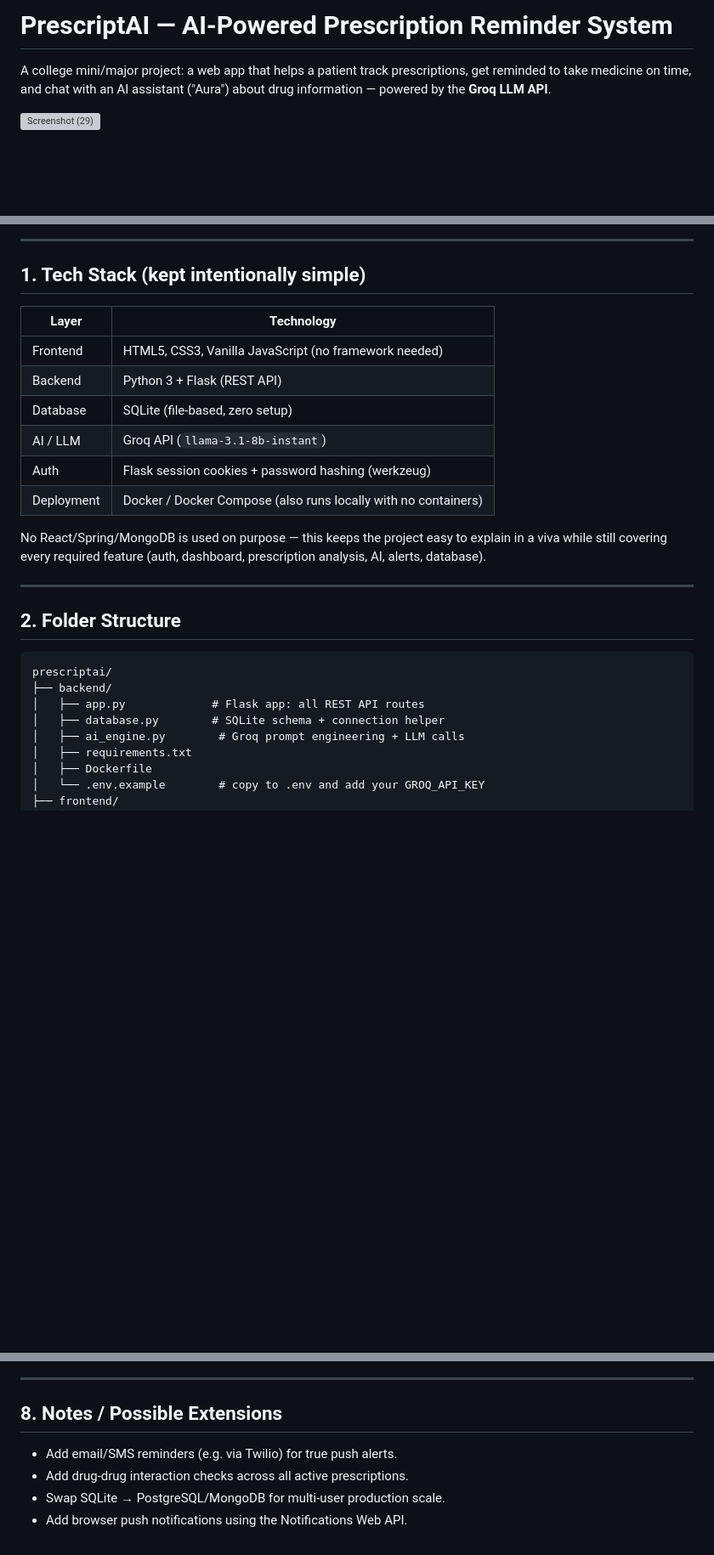
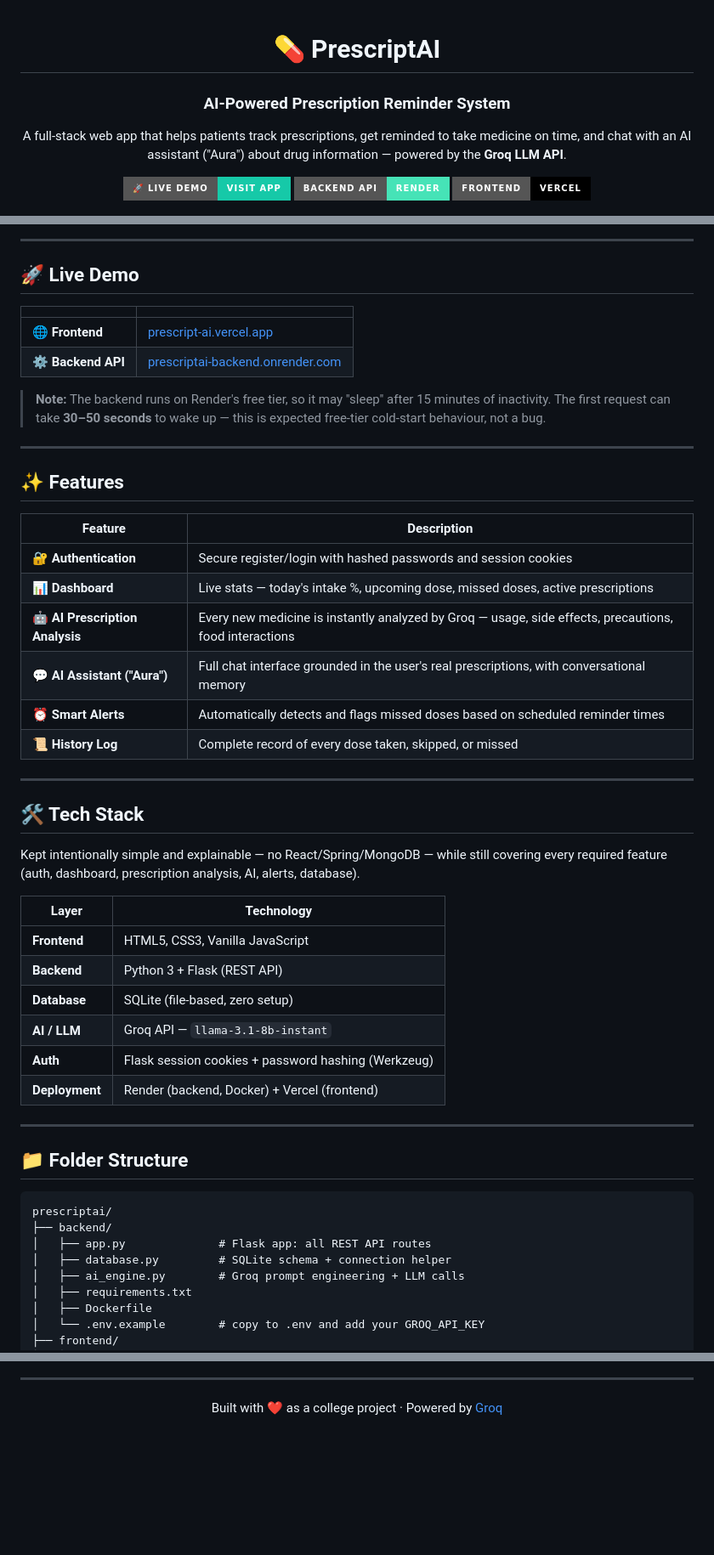
Before and after one commit to PriyadharshiniChandrasekar/Prescript-AI, a Markdown page: README.md, 3 parts joined by grey strips. Shown at 85% size. GitHub-like rendering; badges without logos; blank space fills up the shorter version; grey boxes are pictures that could not be loaded.

````diff
--- a/README.md
+++ b/README.md
@@ -1,9 +1,11 @@
-# PrescriptAI — AI-Powered Prescription Reminder System
+<div align="center">
 
-A college mini/major project: a web app that helps a patient track prescriptions,
-get reminded to take medicine on time, and chat with an AI assistant ("Aura")
-about drug information — powered by the **Groq LLM API**.
+# 💊 PrescriptAI
+### AI-Powered Prescription Reminder System
 
-<img width="1920" height="1080" alt="Screenshot (29)" src="https://github.com/user-attachments/assets/66c581c0-410e-48f1-ab38-63ee373ece0c" />
+A full-stack web app that helps patients track prescriptions, get reminded to take medicine on time, and chat with an AI assistant ("Aura") about drug information — powered by the **Groq LLM API**.
 
+[![Live Demo](https://img.shields.io/badge/🚀_Live_Demo-Visit_App-16c9a8?style=for-the-badge)](https://prescript-ai.vercel.app/pages/login.html)
+[![Backend](https://img.shields.io/badge/Backend_API-Render-46E3B7?style=for-the-badge&logo=render&logoColor=white)](https://prescriptai-backend.onrender.com)
+[![Frontend](https://img.shields.io/badge/Frontend-Vercel-000000?style=for-the-badge&logo=vercel&logoColor=white)](https://prescript-ai.vercel.app)
 
@@ -10,30 +23,52 @@ about drug information — powered by the **Groq LLM API**.
 
 ---
 
-## 1. Tech Stack (kept intentionally simple)
+## 🚀 Live Demo
 
-| Layer          | Technology                                   |
-|----------------|-----------------------------------------------|
-| Frontend       | HTML5, CSS3, Vanilla JavaScript (no framework needed) |
-| Backend        | Python 3 + Flask (REST API)                  |
-| Database       | SQLite (file-based, zero setup)              |
-| AI / LLM       | Groq API (`llama-3.1-8b-instant`)            |
-| Auth           | Flask session cookies + password hashing (werkzeug) |
-| Deployment     | Docker / Docker Compose (also runs locally with no containers) |
+| | |
+|---|---|
+| 🌐 **Frontend** | [prescript-ai.vercel.app](https://prescript-ai.vercel.app/pages/login.html) |
+| ⚙️ **Backend API** | [prescriptai-backend.onrender.com](https://prescriptai-backend.onrender.com) |
 
-No React/Spring/MongoDB is used on purpose — this keeps the project easy to
-explain in a viva while still covering every required feature (auth,
-dashboard, prescription analysis, AI, alerts, database).
+> **Note:** The backend runs on Render's free tier, so it may "sleep" after 15 minutes of inactivity. The first request can take **30–50 seconds** to wake up — this is expected free-tier cold-start behaviour, not a bug.
 
 ---
 
-## 2. Folder Structure
+## ✨ Features
+
+| Feature | Description |
+|---|---|
+| 🔐 **Authentication** | Secure register/login with hashed passwords and session cookies |
+| 📊 **Dashboard** | Live stats — today's intake %, upcoming dose, missed doses, active prescriptions |
+| 🤖 **AI Prescription Analysis** | Every new medicine is instantly analyzed by Groq — usage, side effects, precautions, food interactions |
+| 💬 **AI Assistant ("Aura")** | Full chat interface grounded in the user's real prescriptions, with conversational memory |
+| ⏰ **Smart Alerts** | Automatically detects and flags missed doses based on scheduled reminder times |
+| 📜 **History Log** | Complete record of every dose taken, skipped, or missed |
+
+---
+
+## 🛠️ Tech Stack
+
+Kept intentionally simple and explainable — no React/Spring/MongoDB — while still covering every required feature (auth, dashboard, prescription analysis, AI, alerts, database).
+
+| Layer | Technology |
+|---|---|
+| **Frontend** | HTML5, CSS3, Vanilla JavaScript |
+| **Backend** | Python 3 + Flask (REST API) |
+| **Database** | SQLite (file-based, zero setup) |
+| **AI / LLM** | Groq API — `llama-3.1-8b-instant` |
+| **Auth** | Flask session cookies + password hashing (Werkzeug) |
+| **Deployment** | Render (backend, Docker) + Vercel (frontend) |
+
+---
+
+## 📁 Folder Structure
 
 ```
 prescriptai/
 ├── backend/
-│   ├── app.py             # Flask app: all REST API routes
-│   ├── database.py        # SQLite schema + connection helper
+│   ├── app.py              # Flask app: all REST API routes
+│   ├── database.py         # SQLite schema + connection helper
 │   ├── ai_engine.py        # Groq prompt engineering + LLM calls
 │   ├── requirements.txt
 │   ├── Dockerfile
@@ -152,9 +164,8 @@ Then visit **http://127.0.0.1:8080/pages/login.html**
 
 ---
 
-## 8. Notes / Possible Extensions
+<div align="center">
 
-- Add email/SMS reminders (e.g. via Twilio) for true push alerts.
-- Add drug-drug interaction checks across all active prescriptions.
-- Swap SQLite → PostgreSQL/MongoDB for multi-user production scale.
-- Add browser push notifications using the Notifications Web API.
+Built with ❤️ as a college project · Powered by [Groq](https://groq.com)
+
+</div>
````
Also changed, not shown: other parts of README.md (+40 -52 lines).
